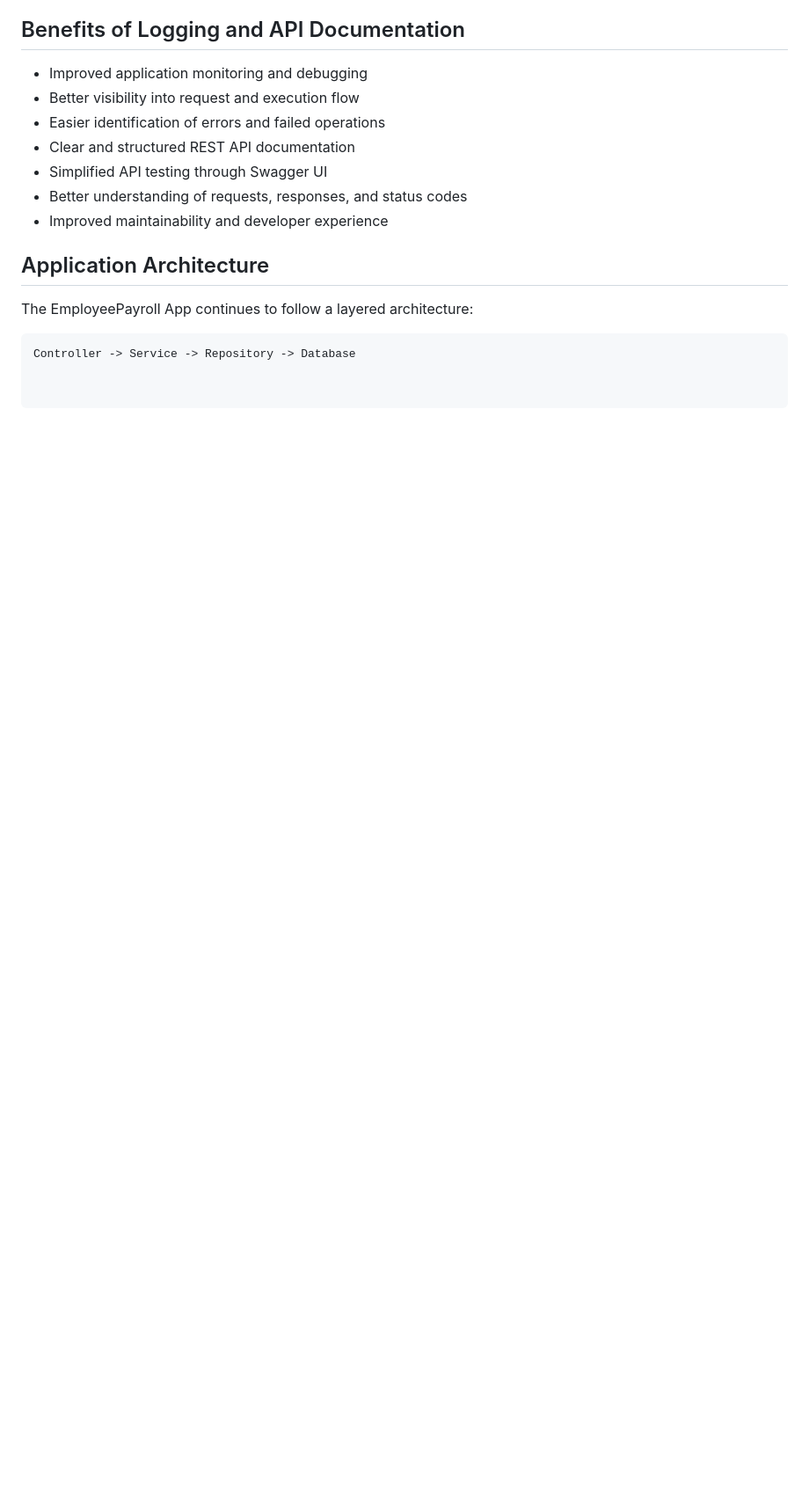
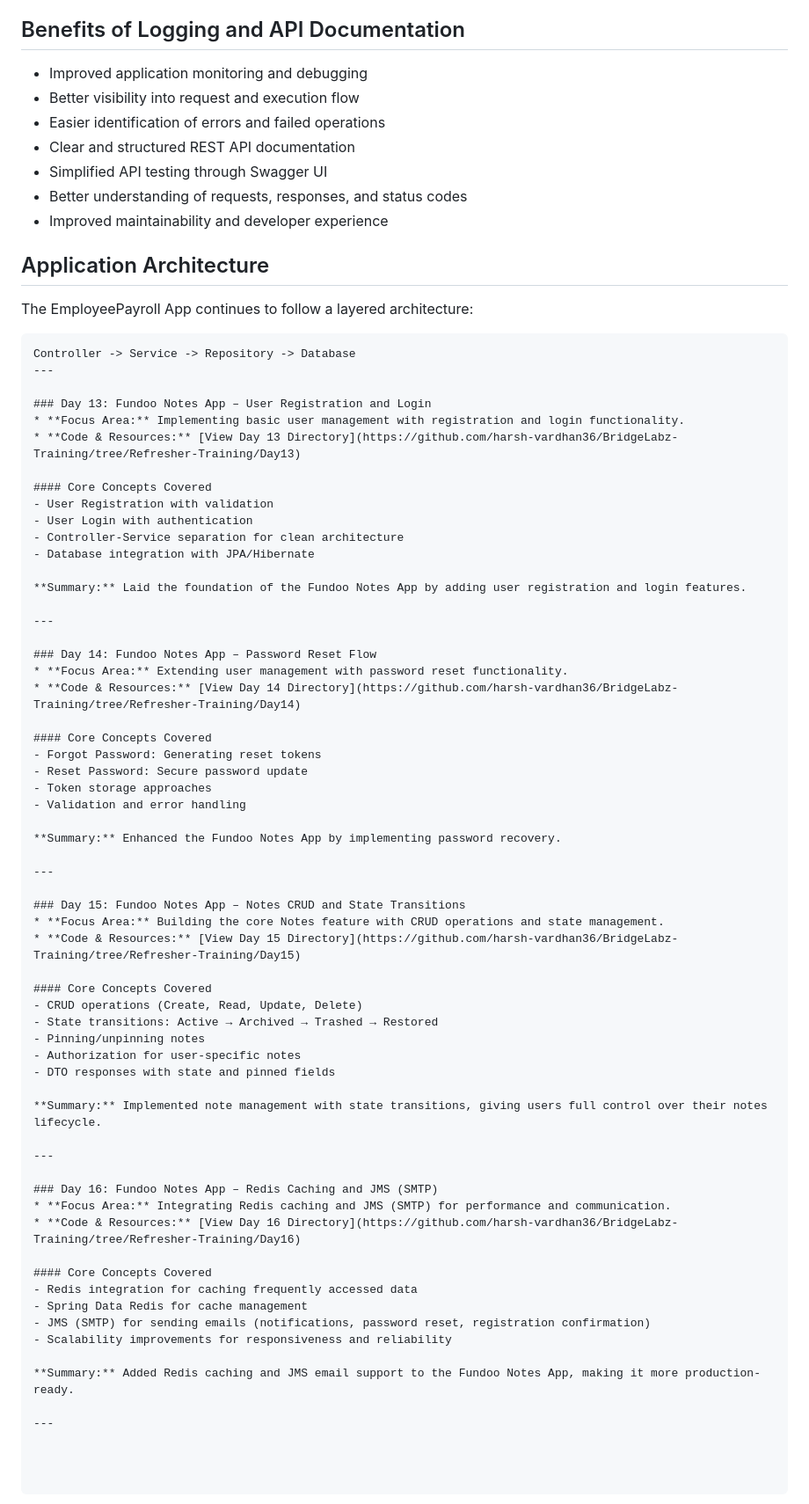
Before and after one commit to harsh-vardhan36/BridgeLabz-Training, a Markdown page: README.md, the part around the change. Shown at 88% size. Drawn GitHub-style; blank space fills up the shorter version.

Commit message:
[Harsh Vardhan]: Updated the readme till day 16

````diff
--- a/README.md
+++ b/README.md
@@ -513,3 +513,61 @@ The EmployeePayroll App continues to follow a layered architecture:
 
 ```text
 Controller -> Service -> Repository -> Database
+---
+
+### Day 13: Fundoo Notes App – User Registration and Login
+* **Focus Area:** Implementing basic user management with registration and login functionality.
+* **Code & Resources:** [View Day 13 Directory](https://github.com/harsh-vardhan36/BridgeLabz-Training/tree/Refresher-Training/Day13)
+
+#### Core Concepts Covered
+- User Registration with validation
+- User Login with authentication
+- Controller-Service separation for clean architecture
+- Database integration with JPA/Hibernate
+
+**Summary:** Laid the foundation of the Fundoo Notes App by adding user registration and login features.
+
+---
+
+### Day 14: Fundoo Notes App – Password Reset Flow
+* **Focus Area:** Extending user management with password reset functionality.
+* **Code & Resources:** [View Day 14 Directory](https://github.com/harsh-vardhan36/BridgeLabz-Training/tree/Refresher-Training/Day14)
+
+#### Core Concepts Covered
+- Forgot Password: Generating reset tokens
+- Reset Password: Secure password update
+- Token storage approaches
+- Validation and error handling
+
+**Summary:** Enhanced the Fundoo Notes App by implementing password recovery.
+
+---
+
+### Day 15: Fundoo Notes App – Notes CRUD and State Transitions
+* **Focus Area:** Building the core Notes feature with CRUD operations and state management.
+* **Code & Resources:** [View Day 15 Directory](https://github.com/harsh-vardhan36/BridgeLabz-Training/tree/Refresher-Training/Day15)
+
+#### Core Concepts Covered
+- CRUD operations (Create, Read, Update, Delete)
+- State transitions: Active → Archived → Trashed → Restored
+- Pinning/unpinning notes
+- Authorization for user-specific notes
+- DTO responses with state and pinned fields
+
+**Summary:** Implemented note management with state transitions, giving users full control over their notes lifecycle.
+
+---
+
+### Day 16: Fundoo Notes App – Redis Caching and JMS (SMTP)
+* **Focus Area:** Integrating Redis caching and JMS (SMTP) for performance and communication.
+* **Code & Resources:** [View Day 16 Directory](https://github.com/harsh-vardhan36/BridgeLabz-Training/tree/Refresher-Training/Day16)
+
+#### Core Concepts Covered
+- Redis integration for caching frequently accessed data
+- Spring Data Redis for cache management
+- JMS (SMTP) for sending emails (notifications, password reset, registration confirmation)
+- Scalability improvements for responsiveness and reliability
+
+**Summary:** Added Redis caching and JMS email support to the Fundoo Notes App, making it more production-ready.
+
+---
````
